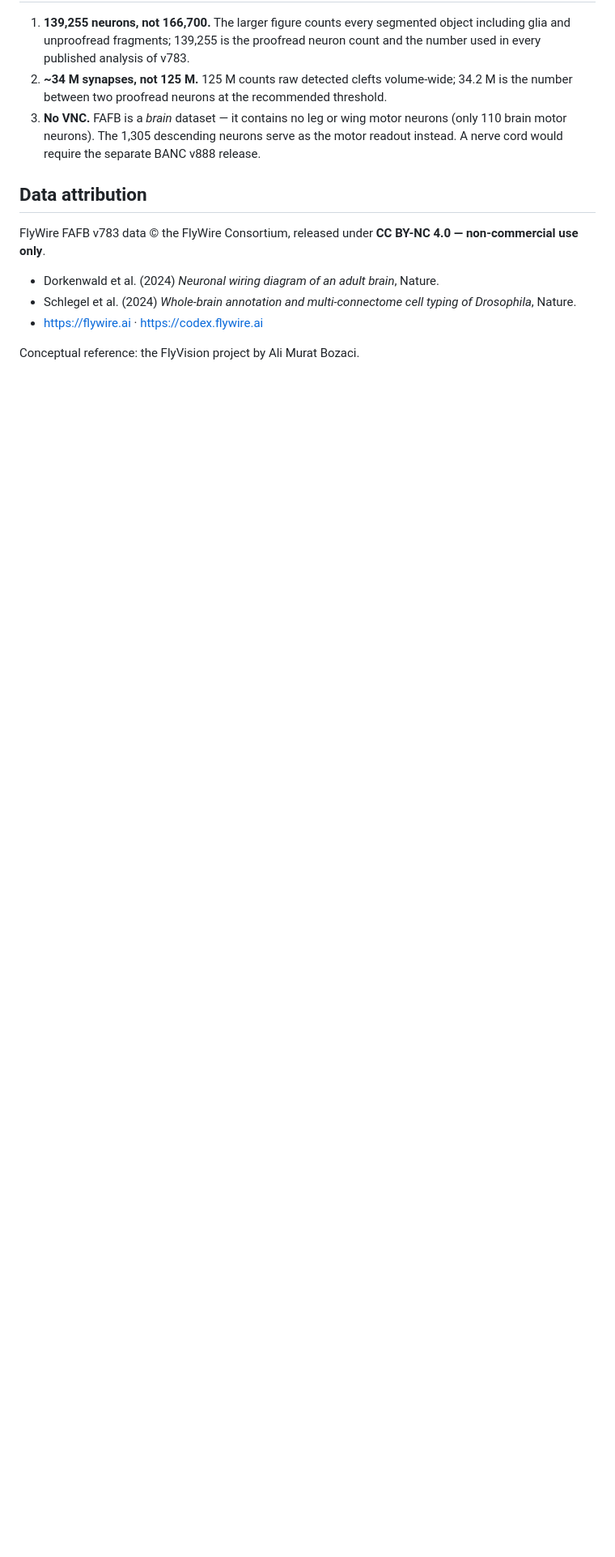
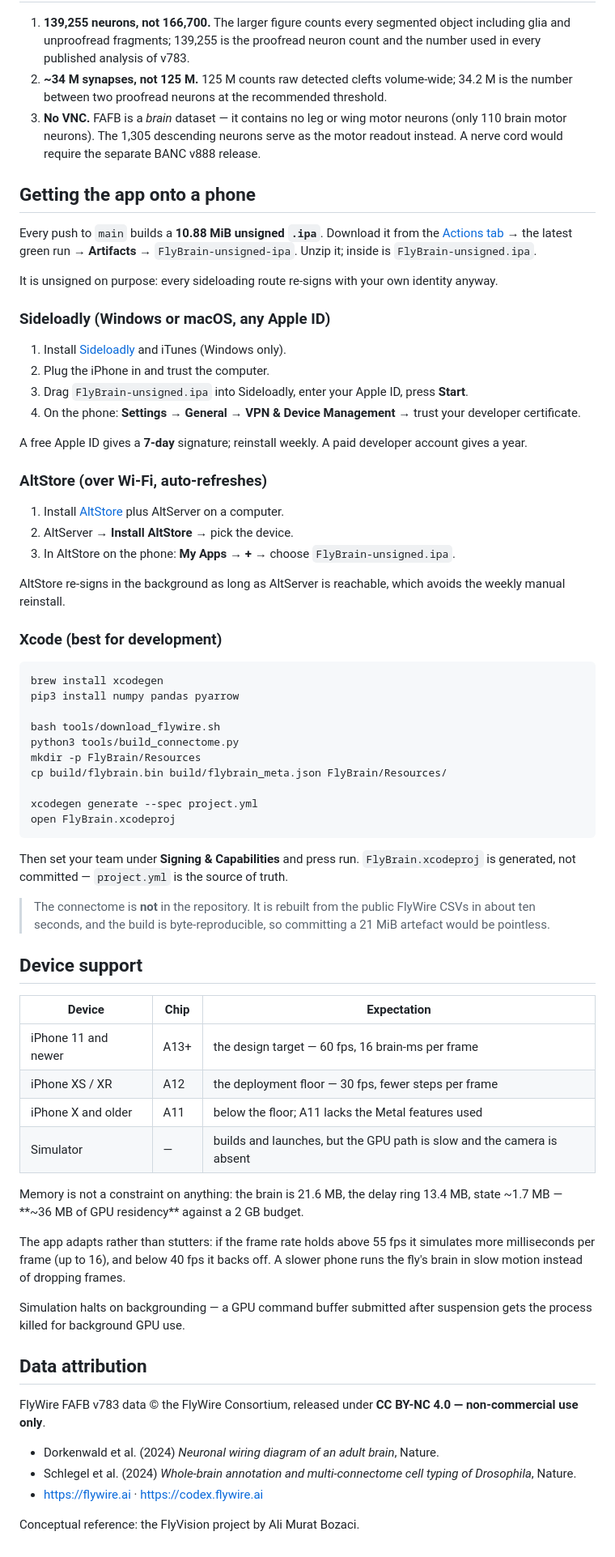
Before and after one commit to pr4yhk6zt6-wq/flybrain-ios, a Markdown page: README.md, the part around one of its changes. Shown at 81% size. Rendered like a GitHub page; blank space fills up the shorter version.

Commit message:
Docs: Step 3-5 engine notes, sideloading instructions, device support table

````diff
--- a/README.md
+++ b/README.md
@@ -75,6 +80,77 @@ into the central complex through real FlyWire wiring.**
    (only 110 brain motor neurons). The 1,305 descending neurons serve as the motor
    readout instead. A nerve cord would require the separate BANC v888 release.
 
+## Getting the app onto a phone
+
+Every push to `main` builds a **10.88 MiB unsigned `.ipa`**. Download it from the
+[Actions tab](https://github.com/pr4yhk6zt6-wq/flybrain-ios/actions) → the latest
+green run → **Artifacts** → `FlyBrain-unsigned-ipa`. Unzip it; inside is
+`FlyBrain-unsigned.ipa`.
+
+It is unsigned on purpose: every sideloading route re-signs with your own identity
+anyway.
+
+### Sideloadly (Windows or macOS, any Apple ID)
+
+1. Install [Sideloadly](https://sideloadly.io) and iTunes (Windows only).
+2. Plug the iPhone in and trust the computer.
+3. Drag `FlyBrain-unsigned.ipa` into Sideloadly, enter your Apple ID, press **Start**.
+4. On the phone: **Settings → General → VPN & Device Management** → trust your
+   developer certificate.
+
+A free Apple ID gives a **7-day** signature; reinstall weekly. A paid developer
+account gives a year.
+
+### AltStore (over Wi-Fi, auto-refreshes)
+
+1. Install [AltStore](https://altstore.io) plus AltServer on a computer.
+2. AltServer → **Install AltStore** → pick the device.
+3. In AltStore on the phone: **My Apps → + →** choose `FlyBrain-unsigned.ipa`.
+
+AltStore re-signs in the background as long as AltServer is reachable, which avoids
+the weekly manual reinstall.
+
+### Xcode (best for development)
+
+```bash
+brew install xcodegen
+pip3 install numpy pandas pyarrow
+
+bash tools/download_flywire.sh
+python3 tools/build_connectome.py
+mkdir -p FlyBrain/Resources
+cp build/flybrain.bin build/flybrain_meta.json FlyBrain/Resources/
+
+xcodegen generate --spec project.yml
+open FlyBrain.xcodeproj
+```
+
+Then set your team under **Signing & Capabilities** and press run. `FlyBrain.xcodeproj`
+is generated, not committed — `project.yml` is the source of truth.
+
+> The connectome is **not** in the repository. It is rebuilt from the public FlyWire
+> CSVs in about ten seconds, and the build is byte-reproducible, so committing a
+> 21 MiB artefact would be pointless.
+
+## Device support
+
+| Device | Chip | Expectation |
+|---|---|---|
+| iPhone 11 and newer | A13+ | the design target — 60 fps, 16 brain-ms per frame |
+| iPhone XS / XR | A12 | the deployment floor — 30 fps, fewer steps per frame |
+| iPhone X and older | A11 | below the floor; A11 lacks the Metal features used |
+| Simulator | — | builds and launches, but the GPU path is slow and the camera is absent |
+
+Memory is not a constraint on anything: the brain is 21.6 MB, the delay ring 13.4 MB,
+state ~1.7 MB — **~36 MB of GPU residency** against a 2 GB budget.
+
+The app adapts rather than stutters: if the frame rate holds above 55 fps it
+simulates more milliseconds per frame (up to 16), and below 40 fps it backs off. A
+slower phone runs the fly's brain in slow motion instead of dropping frames.
+
+Simulation halts on backgrounding — a GPU command buffer submitted after suspension
+gets the process killed for background GPU use.
+
 ## Data attribution
 
 FlyWire FAFB v783 data © the FlyWire Consortium, released under
````
Also changed, not shown: other parts of README.md (+16 -11 lines), docs/STEP3_ENGINE.md (added, +123 -0 lines).
